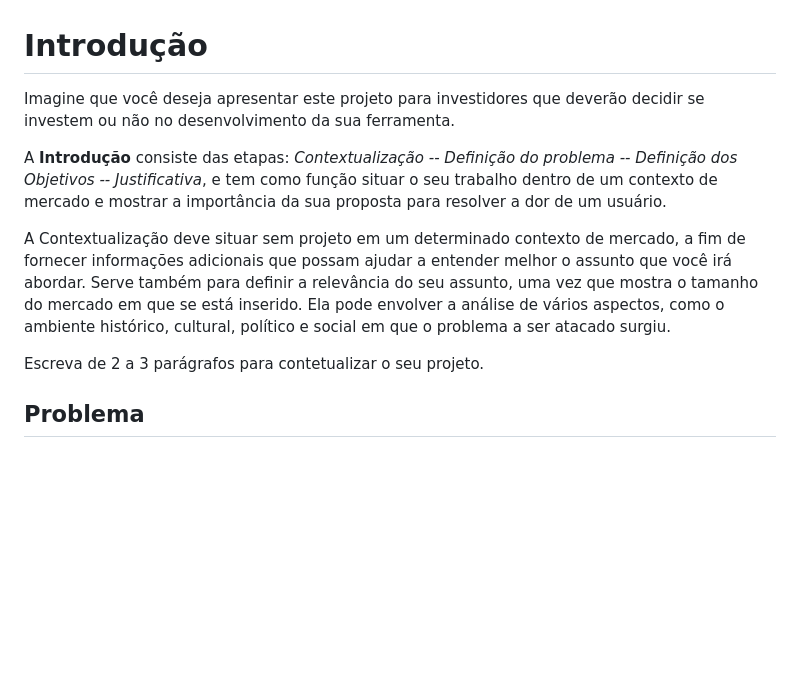
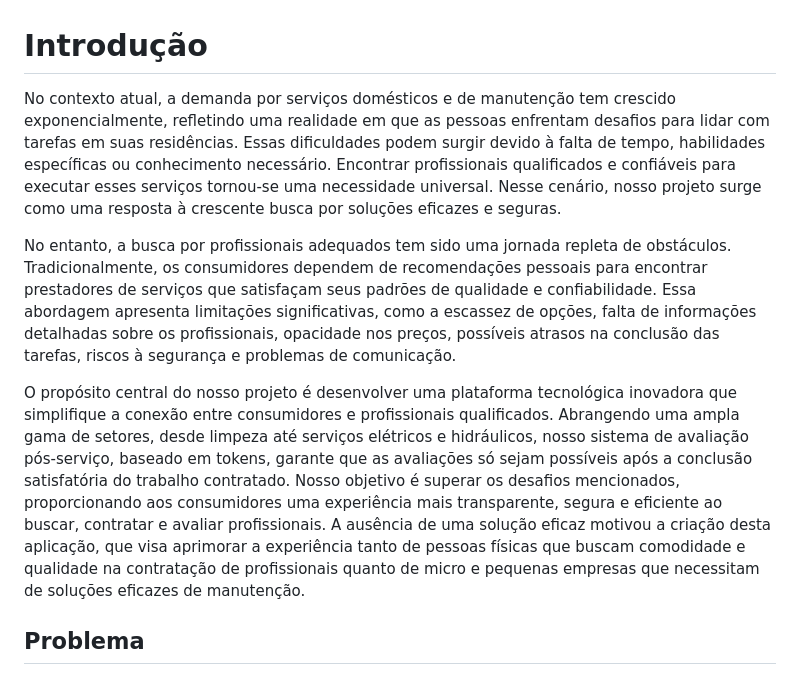
Before and after one commit to ICEI-PUC-Minas-PMV-SI/pmv-si-2023-2-pe1-t2-house-hero, a Markdown page: docs/context.md, the part around the change. Rendered like a GitHub page; blank space fills up the shorter version.

Commit message:
Update context.md
Adicionada a Introdução

```diff
--- a/docs/context.md
+++ b/docs/context.md
@@ -1,13 +1,10 @@
 # Introdução
 
-Imagine que você deseja apresentar este projeto para investidores que deverão decidir se investem ou não no desenvolvimento da sua ferramenta.
+No contexto atual, a demanda por serviços domésticos e de manutenção tem crescido exponencialmente, refletindo uma realidade em que as pessoas enfrentam desafios para lidar com tarefas em suas residências. Essas dificuldades podem surgir devido à falta de tempo, habilidades específicas ou conhecimento necessário. Encontrar profissionais qualificados e confiáveis para executar esses serviços tornou-se uma necessidade universal. Nesse cenário, nosso projeto surge como uma resposta à crescente busca por soluções eficazes e seguras.
 
-A **Introdução** consiste das etapas: *Contextualização -- Definição do problema -- Definição dos Objetivos -- Justificativa*, e tem como função situar o seu trabalho dentro de um contexto de mercado e mostrar a importância da sua proposta para resolver a dor de um usuário.
+No entanto, a busca por profissionais adequados tem sido uma jornada repleta de obstáculos. Tradicionalmente, os consumidores dependem de recomendações pessoais para encontrar prestadores de serviços que satisfaçam seus padrões de qualidade e confiabilidade. Essa abordagem apresenta limitações significativas, como a escassez de opções, falta de informações detalhadas sobre os profissionais, opacidade nos preços, possíveis atrasos na conclusão das tarefas, riscos à segurança e problemas de comunicação.
 
-
-A Contextualização deve situar sem projeto em um determinado contexto de mercado, a fim de fornecer informações adicionais que possam ajudar a entender melhor o assunto que você irá abordar. Serve também para definir a relevância do seu assunto, uma vez que mostra o tamanho do mercado em que se está inserido. Ela pode envolver a análise de vários aspectos, como o ambiente histórico, cultural, político e social em que o problema a ser atacado surgiu.
-
-Escreva de 2 a 3 parágrafos para contetualizar o seu projeto.
+O propósito central do nosso projeto é desenvolver uma plataforma tecnológica inovadora que simplifique a conexão entre consumidores e profissionais qualificados. Abrangendo uma ampla gama de setores, desde limpeza até serviços elétricos e hidráulicos, nosso sistema de avaliação pós-serviço, baseado em tokens, garante que as avaliações só sejam possíveis após a conclusão satisfatória do trabalho contratado. Nosso objetivo é superar os desafios mencionados, proporcionando aos consumidores uma experiência mais transparente, segura e eficiente ao buscar, contratar e avaliar profissionais. A ausência de uma solução eficaz motivou a criação desta aplicação, que visa aprimorar a experiência tanto de pessoas físicas que buscam comodidade e qualidade na contratação de profissionais quanto de micro e pequenas empresas que necessitam de soluções eficazes de manutenção.
 
 ## Problema
 
```
